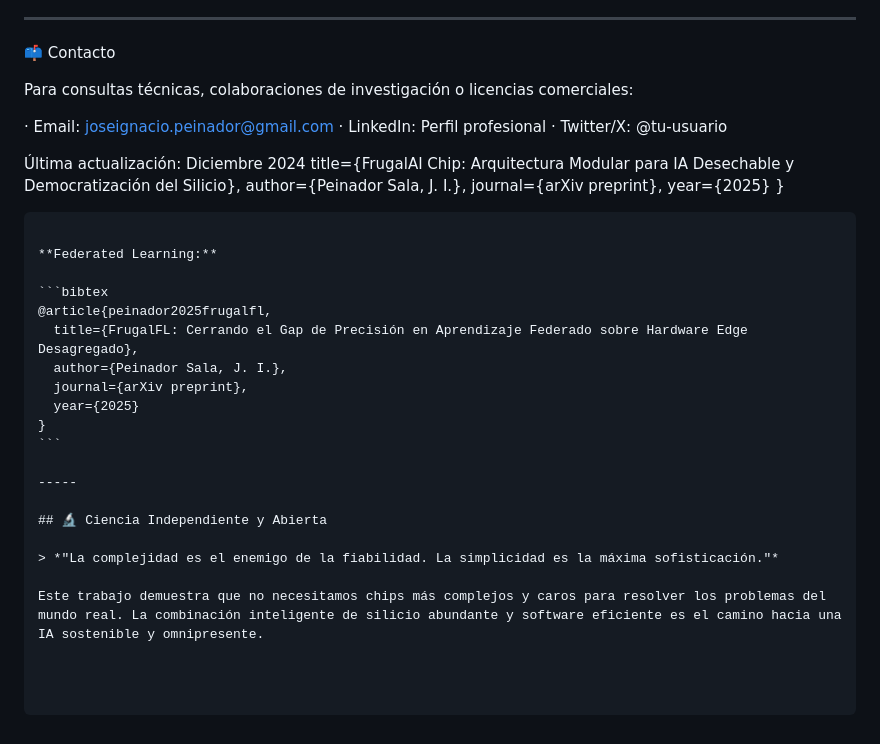
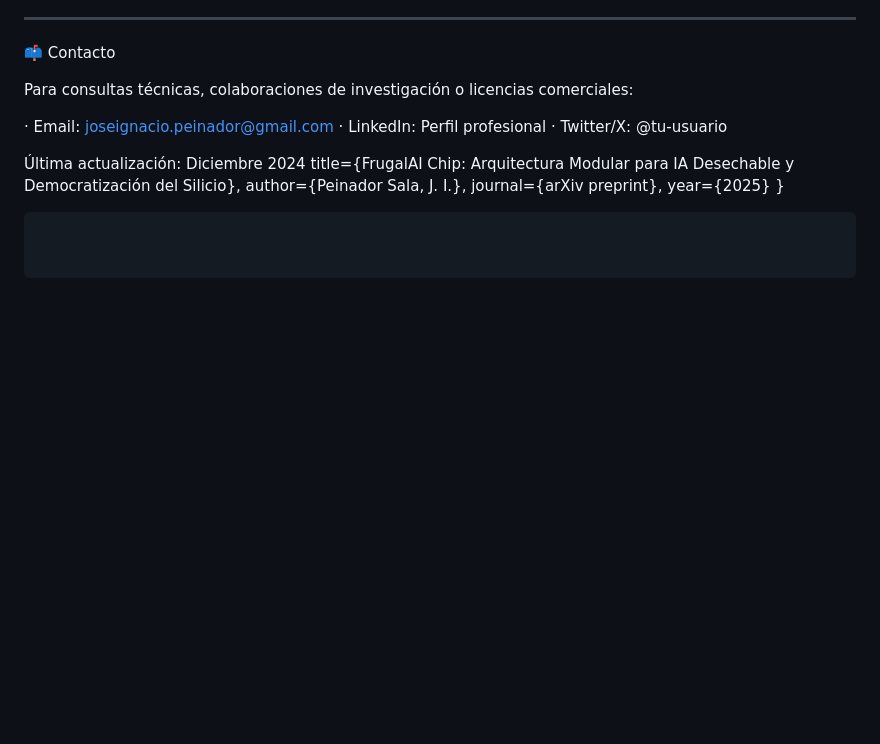
Before and after one commit to NachoPeinador/FRUGAL_AI_CHIP, a Markdown page: README.md, the part around the change. GitHub-like rendering; blank space fills up the shorter version.

`````diff
--- a/README.md
+++ b/README.md
@@ -158,22 +158,3 @@ Para consultas técnicas, colaboraciones de investigación o licencias comercial
   year={2025}
 }
 ````
-
-**Federated Learning:**
-
-```bibtex
-@article{peinador2025frugalfl,
-  title={FrugalFL: Cerrando el Gap de Precisión en Aprendizaje Federado sobre Hardware Edge Desagregado},
-  author={Peinador Sala, J. I.},
-  journal={arXiv preprint},
-  year={2025}
-}
-```
-
------
-
-## 🔬 Ciencia Independiente y Abierta
-
-> *"La complejidad es el enemigo de la fiabilidad. La simplicidad es la máxima sofisticación."*
-
-Este trabajo demuestra que no necesitamos chips más complejos y caros para resolver los problemas del mundo real. La combinación inteligente de silicio abundante y software eficiente es el camino hacia una IA sostenible y omnipresente.
`````
